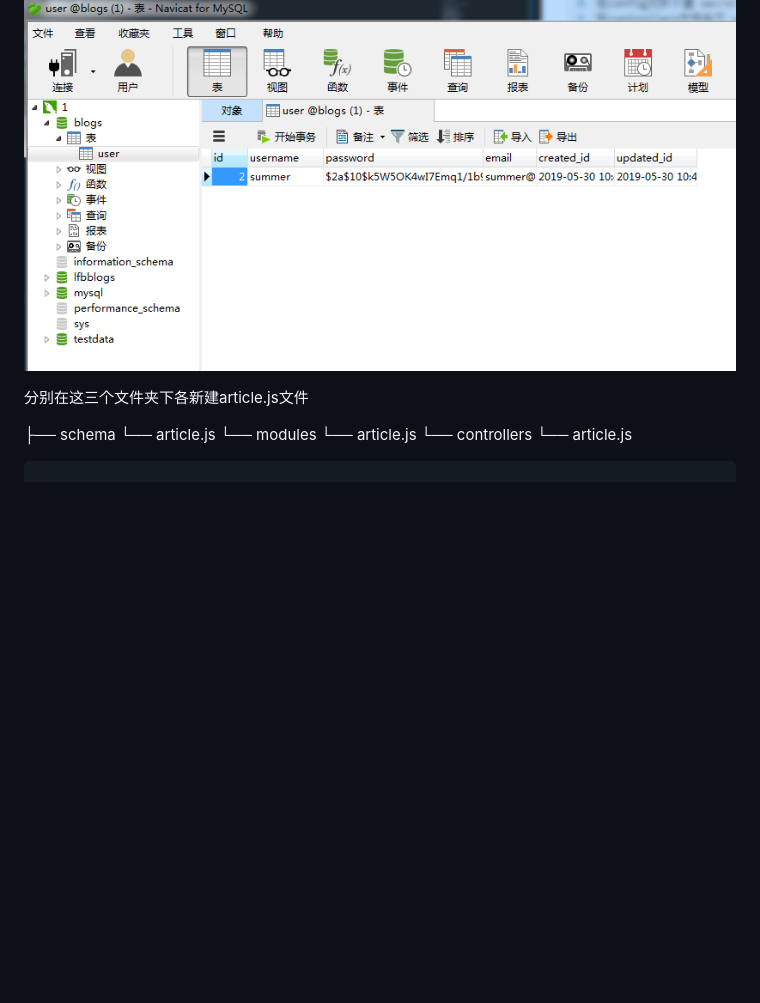
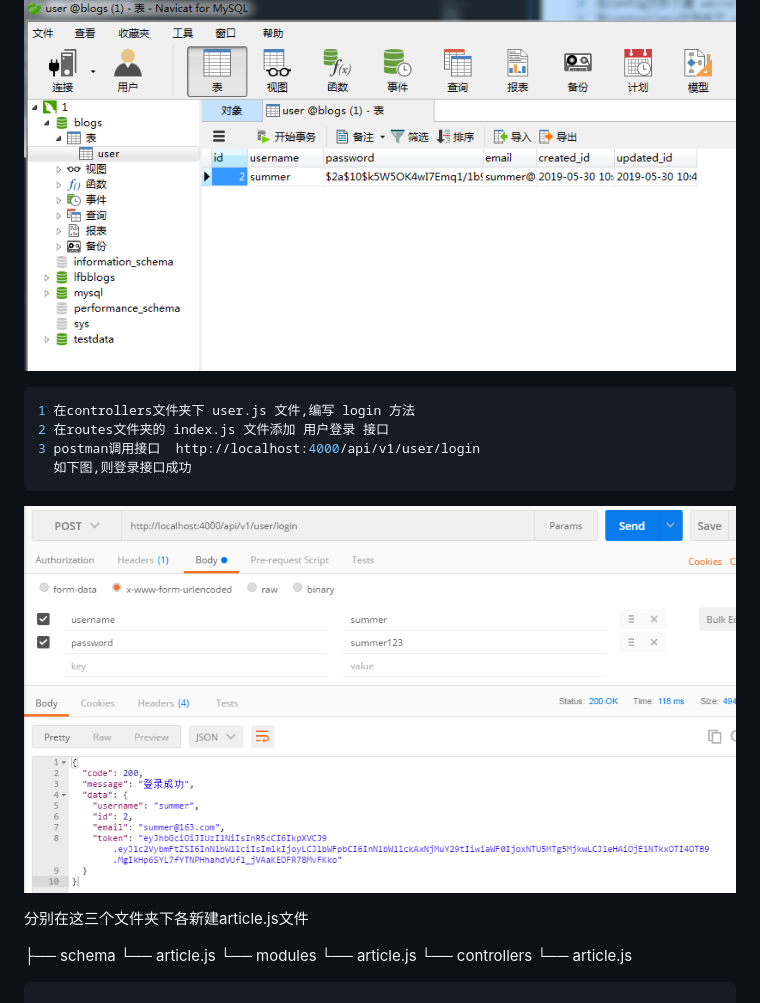
Before and after one commit to Summer-Lin/koa2-blog, a Markdown page: blog/README.md, the part around the change printed below. Rendered like a GitHub page; pictures changed too: blogImg/4.png (added); blank space fills up the shorter version.

````diff
--- a/blog/README.md
+++ b/blog/README.md
@@ -72,6 +72,16 @@
 ```
 ![image](https://github.com/Summer-Lin/koa2-blog/blob/master/blogImg/2.png)
 ![image](https://github.com/Summer-Lin/koa2-blog/blob/master/blogImg/3.png)
+
+```js
+1 在controllers文件夹下 user.js 文件,编写 login 方法
+2 在routes文件夹的 index.js 文件添加 用户登录 接口
+3 postman调用接口  http://localhost:4000/api/v1/user/login
+  如下图,则登录接口成功
+```
+![image](https://github.com/Summer-Lin/koa2-blog/blob/master/blogImg/4.png)
+
+
 
 
 
````
Also changed, not shown: other parts of blog/README.md (+1 -1 lines), 2 other files.
